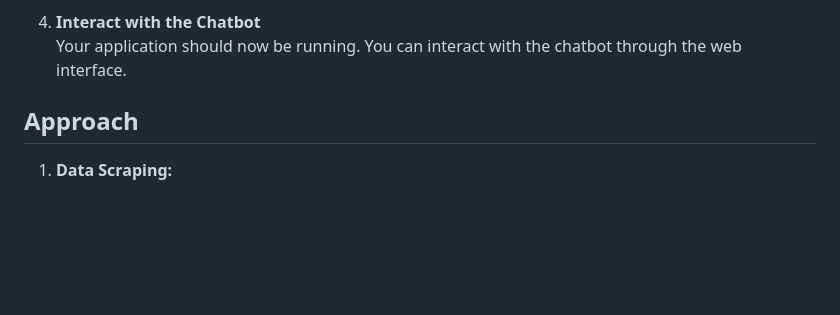
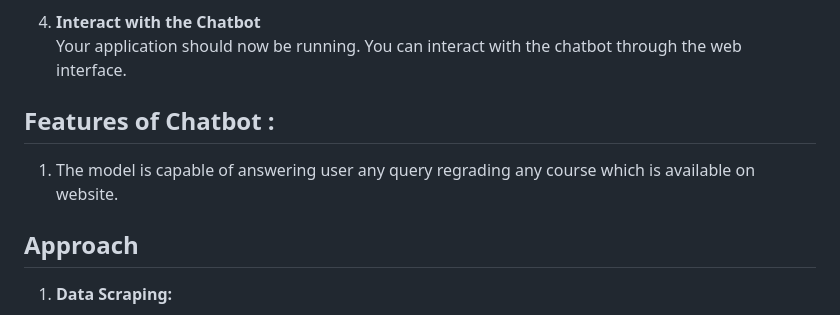
Before and after one commit to LaminarFlow24/Triluxo_Chatbot_Assignment, a Markdown page: readme.md, the part around the change. GitHub-like rendering; blank space fills up the shorter version.

```diff
--- a/readme.md
+++ b/readme.md
@@ -19,6 +19,10 @@ Once the server starts, click on the provided local port URL (e.g., [http://127.
 
 4. **Interact with the Chatbot**
 Your application should now be running. You can interact with the chatbot through the web interface.
+
+## Features of Chatbot :
+
+1. The model is capable of answering user any query regrading any course which is available on website.
 
 ## Approach
 
```
